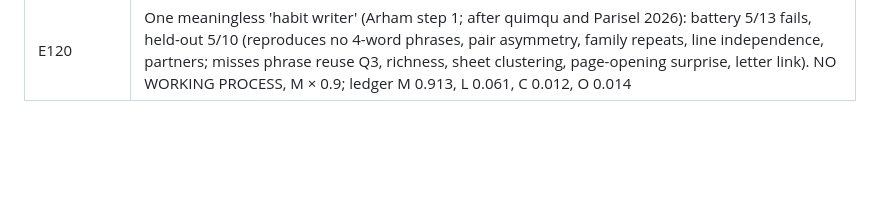
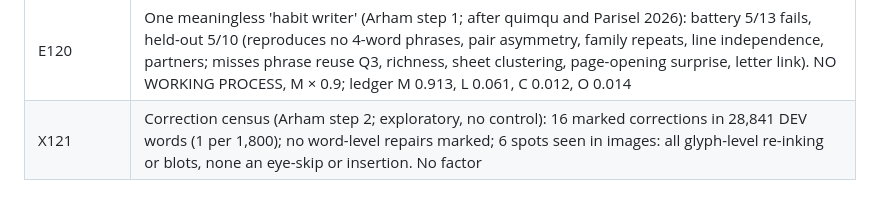
Before and after one commit to Savirinc/voynich-ai-cryptolinguist, a Markdown page: CLAUDE.md, the part around one of its changes. Rendered like a GitHub page; blank space fills up the shorter version.

Commit message:
X121 (exploratory; Arham step 2): correction census, 16 marked corrections (1 per 1,800 words), visible ones glyph-level only; no factor
Co-Authored-By: Claude Opus 5.5 <noreply@anthropic.com>

```diff
--- a/CLAUDE.md
+++ b/CLAUDE.md
@@ -343,3 +343,4 @@ For E001–E029a see `reports/SUMMARY.md`.
 | E118 | Unicity budget (Arham move 4; known answers only): letter cipher K1 cracks 12/12 at every length down to 125 words, DECIDABLE WITH MARGIN (but restarts also agree 1.00 on generator streams: agreement is not evidence of a key). Whole-word code K3 at 28,841 tokens: wrong keys outscore the true key in 3/3 languages, oracle drifts away: UNDECIDABLE, class retired from statistical attack (cribs only). No factor |
 | E119 | Label words as name-cribs in paragraph-first lines (Arham move 5): VALID (Culpeper +0.054, planted +0.19..+0.23, 70 nulls ≤ +0.028); Voynich −0.033 NOT ENRICHED (no section positive). M × 1.5; ledger M 0.921, L 0.056, C 0.011, O 0.013 |
 | E120 | One meaningless 'habit writer' (Arham step 1; after quimqu and Parisel 2026): battery 5/13 fails, held-out 5/10 (reproduces no 4-word phrases, pair asymmetry, family repeats, line independence, partners; misses phrase reuse Q3, richness, sheet clustering, page-opening surprise, letter link). NO WORKING PROCESS, M × 0.9; ledger M 0.913, L 0.061, C 0.012, O 0.014 |
+| X121 | Correction census (Arham step 2; exploratory, no control): 16 marked corrections in 28,841 DEV words (1 per 1,800); no word-level repairs marked; 6 spots seen in images: all glyph-level re-inking or blots, none an eye-skip or insertion. No factor |
```
Also changed, not shown: other parts of CLAUDE.md (+1 -1 lines), reports/CORRECTION_CENSUS.md (added, +46 -0 lines), reports/LEDGER.md (+1 -0 lines).
